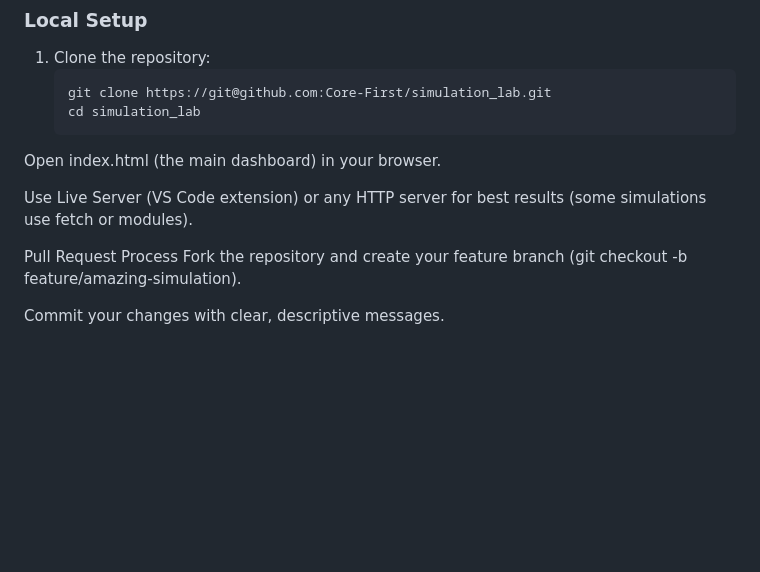
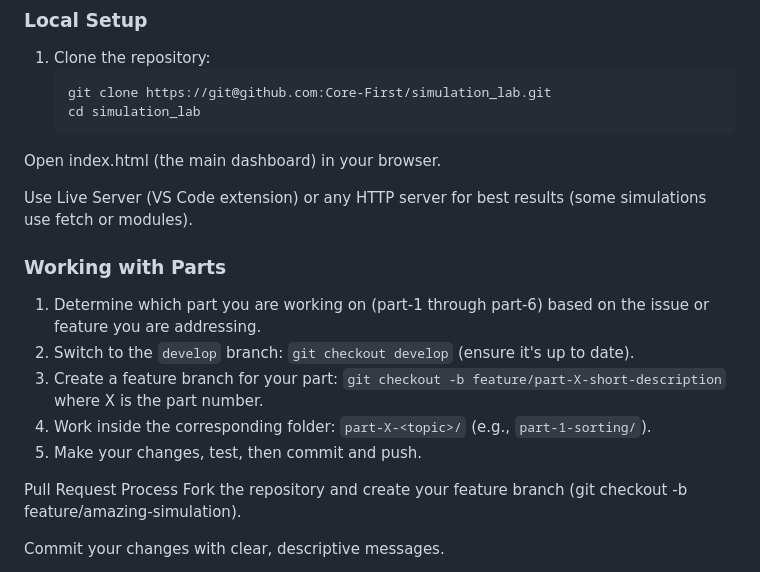
Before and after one commit to Core-First/simulation_lab, a Markdown page: CONTRIBUTING.md, the part around the change. Rendered like a GitHub page; blank space fills up the shorter version.

Commit message:
docs: update CONTRIBUTING.md with part-based workflow instructions

```diff
--- a/CONTRIBUTING.md
+++ b/CONTRIBUTING.md
@@ -75,6 +75,14 @@ Open index.html (the main dashboard) in your browser.
 
 Use Live Server (VS Code extension) or any HTTP server for best results (some simulations use fetch or modules).
 
+### Working with Parts
+
+1. Determine which part you are working on (part-1 through part-6) based on the issue or feature you are addressing.
+2. Switch to the `develop` branch: `git checkout develop` (ensure it's up to date).
+3. Create a feature branch for your part: `git checkout -b feature/part-X-short-description` where X is the part number.
+4. Work inside the corresponding folder: `part-X-<topic>/` (e.g., `part-1-sorting/`).
+5. Make your changes, test, then commit and push.
+
 Pull Request Process
 Fork the repository and create your feature branch (git checkout -b feature/amazing-simulation).
 
```
